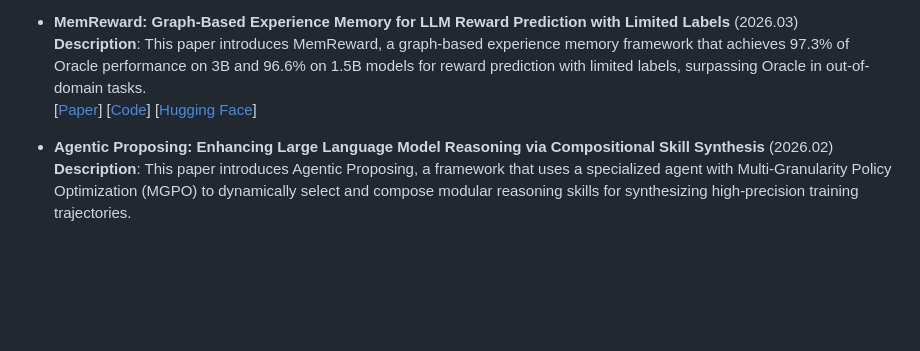
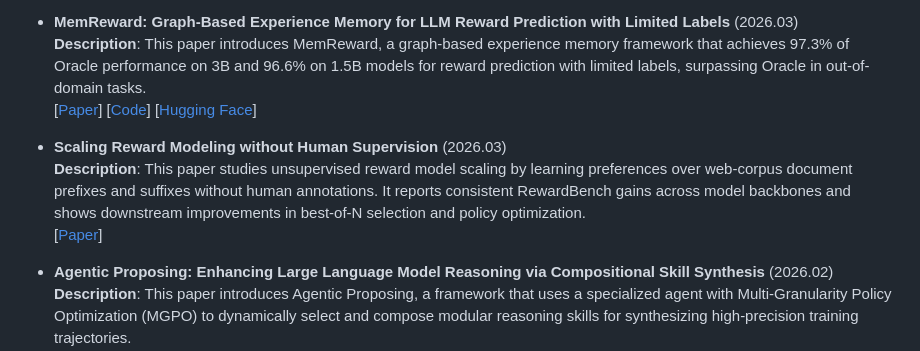
Before and after one commit to BrenchCC/Awesome-LLM-Research-Collections, a Markdown page: README.md, the part around the change. Rendered like a GitHub page; blank space fills up the shorter version.

Commit message:
docs: add Scaling Reward Modeling without Human Supervision to README
- Add a new paper entry under Reinforcement Learning in README.md
- Include publication month, concise abstract-based description, and arXiv link
- Keep ordering and existing section structure unchanged

```diff
--- a/README.md
+++ b/README.md
@@ -177,6 +177,10 @@
   [[Code](https://github.com/ulab-uiuc/MemReward)]
   [[Hugging Face](https://huggingface.co/datasets/ulab-ai/MemReward)]
 
+- **Scaling Reward Modeling without Human Supervision** (2026.03) \
+  **Description**: This paper studies unsupervised reward model scaling by learning preferences over web-corpus document prefixes and suffixes without human annotations. It reports consistent RewardBench gains across model backbones and shows downstream improvements in best-of-N selection and policy optimization. \
+  [[Paper](https://arxiv.org/abs/2603.02225)]
+
 - **Agentic Proposing: Enhancing Large Language Model Reasoning via Compositional Skill Synthesis** (2026.02) \
   **Description**: This paper introduces Agentic Proposing, a framework that uses a specialized agent with Multi-Granularity Policy Optimization (MGPO) to dynamically select and compose modular reasoning skills for synthesizing high-precision training trajectories. \
   [[Paper](https://arxiv.org/abs/2602.03279)]
```
